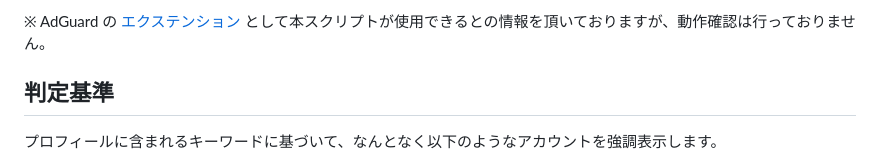
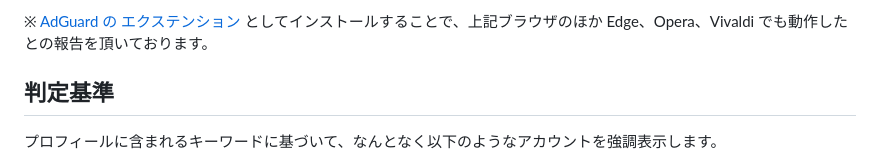
Before and after one commit to shapoco/x-spam-highlighter, a Markdown page: README.md, the part around one of its changes. Drawn GitHub-style.

```diff
--- a/README.md
+++ b/README.md
@@ -19,7 +18,7 @@ X (Twitter) の PC 向け Web 版のフォロワー欄で、こっそりフォ
 2. Chrome + Tampermonkey の場合は [デベロッパーモードを有効化](https://www.google.com/search?q=Chrome+%E3%83%87%E3%83%99%E3%83%AD%E3%83%83%E3%83%91%E3%83%BC%E3%83%A2%E3%83%BC%E3%83%89+%E6%9C%89%E5%8A%B9%E5%8C%96) します。
 3. [こちらのリンク](https://github.com/shapoco/x-spam-highlighter/raw/refs/heads/main/dist/x-spam-highlighter.user.js) を開き、ユーザースクリプトをインストールします。
 
-※ AdGuard の [エクステンション](https://adguard.com/kb/ja/general/extensions/) として本スクリプトが使用できるとの情報を頂いておりますが、動作確認は行っておりません。
+※ [AdGuard の エクステンション](https://adguard.com/kb/ja/general/extensions/) としてインストールすることで、上記ブラウザのほか Edge、Opera、Vivaldi でも動作したとの報告を頂いております。
 
 ## 判定基準
 
```
Also changed, not shown: other parts of README.md (+0 -1 lines).
